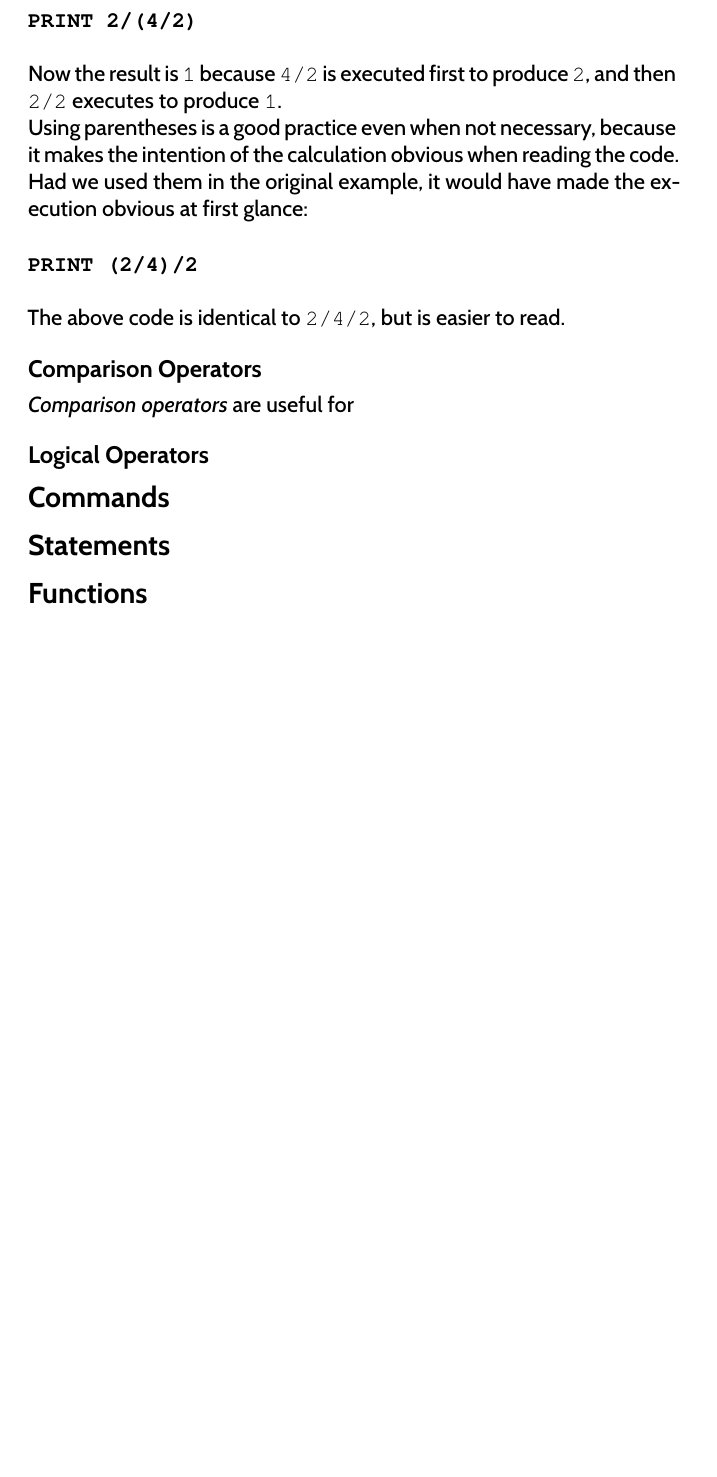
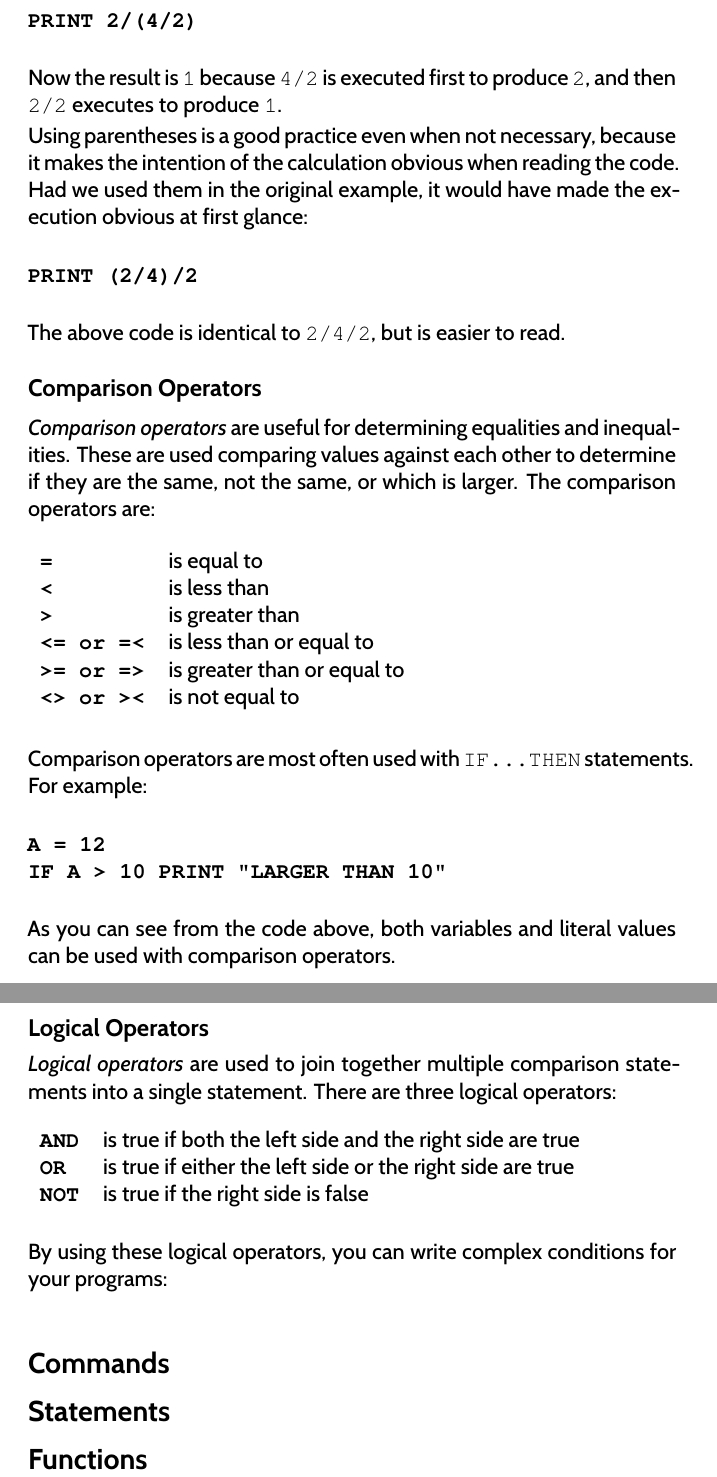
Before and after one commit to X16Community/x16-user-guide, a LaTeX document (manual.tex, which reads appendix/basic_commands.tex): part of page 45 of 49 before the commit and two parts of pages 45 and 46 of 49 after it, the two joined at a grey line, cut so that both start at the same text, the shorter picture padded with empty space. Compiled offline with XeLaTeX.

Commit message:
Finish section on BASIC operators

```diff
--- a/appendix/basic_commands.tex
+++ b/appendix/basic_commands.tex
@@ -241,9 +241,47 @@ The above code is identical to {\ttfamily 2/4/2}, but is easier to read.
 
 \subsection{Comparison Operators}
 
-\emph{Comparison operators} are useful for
+\emph{Comparison operators} are useful for determining equalities and
+inequalities.  These are used comparing values against each other to determine
+if they are the same, not the same, or which is larger.  The comparison
+operators are:\\
+
+\begin{tabular}{l p{0.8\linewidth}}
+	\ttfamily\bfseries{=}&is equal to\\
+	\ttfamily\bfseries{<}&is less than\\
+	\ttfamily\bfseries{>}&is greater than\\
+	\ttfamily\bfseries{<= or =<}&is less than or equal to\\
+	\ttfamily\bfseries{>= or =>}&is greater than or equal to\\
+	\ttfamily\bfseries{<> or ><}&is not equal to\\
+\end{tabular}
+
+\vspace{16pt}
+
+Comparison operators are most often used with {\ttfamily IF...THEN} statements.
+For example:\\
+
+\codeblock{
+	A = 12\\
+	IF A > 10 PRINT "LARGER THAN 10"\\
+}
+
+As you can see from the code above, both variables and literal values can be
+used with comparison operators.\\
 
 \subsection{Logical Operators}
+
+\emph{Logical operators} are used to join together multiple comparison
+statements into a single statement.  There are three logical operators:\\
+
+\begin{tabular}{l p{0.8\linewidth}}
+	\ttfamily\bfseries{AND}&is true if both the left side and the right side are true\\
+	\ttfamily\bfseries{OR}&is true if either the left side or the right side are true\\
+	\ttfamily\bfseries{NOT}&is true if the right side is false\\
+\end{tabular}
+
+\vspace{16pt}
+
+By using these logical operators, you can write complex conditions for your programs:\\
 
 \section{Commands}
 
```
